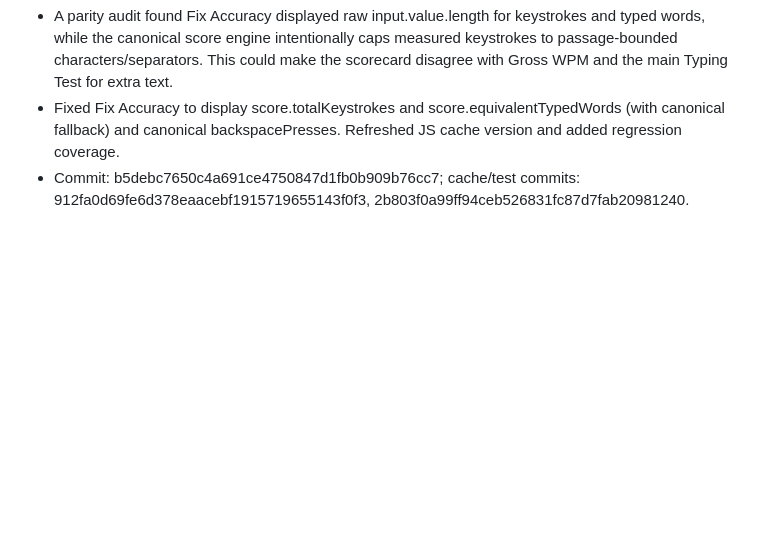
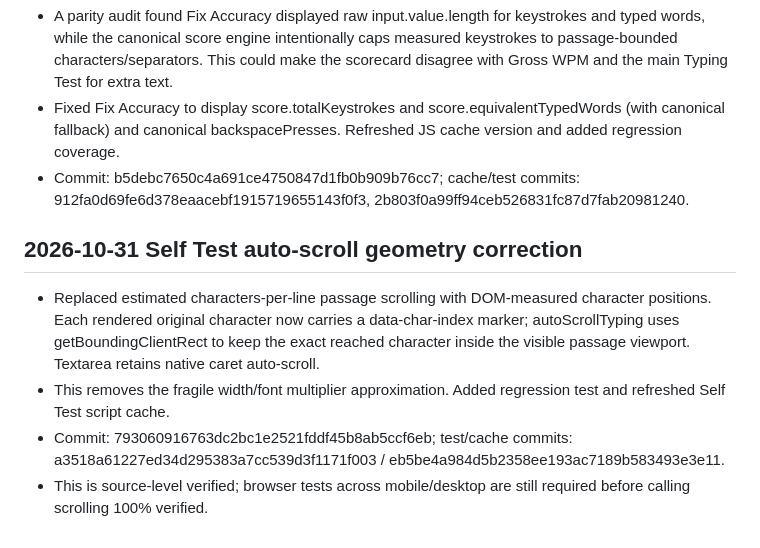
Before and after one commit to mrtabahi/final-1, a Markdown page: docs/DEVELOPMENT_HANDOFF.md, the part around the change. GitHub-like rendering; blank space fills up the shorter version.

Commit message:
Document Self Test geometry-based auto-scroll

```diff
--- a/docs/DEVELOPMENT_HANDOFF.md
+++ b/docs/DEVELOPMENT_HANDOFF.md
@@ -187,3 +187,10 @@ When work resumes, re-fetch PR #96's head SHA, Actions checks, and Vercel deploy
 - A parity audit found Fix Accuracy displayed raw input.value.length for keystrokes and typed words, while the canonical score engine intentionally caps measured keystrokes to passage-bounded characters/separators. This could make the scorecard disagree with Gross WPM and the main Typing Test for extra text.
 - Fixed Fix Accuracy to display score.totalKeystrokes and score.equivalentTypedWords (with canonical fallback) and canonical backspacePresses. Refreshed JS cache version and added regression coverage.
 - Commit: b5debc7650c4a691ce4750847d1fb0b909b76cc7; cache/test commits: 912fa0d69fe6d378eaacebf1915719655143f0f3, 2b803f0a99ff94ceb526831fc87d7fab20981240.
+
+
+## 2026-10-31 Self Test auto-scroll geometry correction
+- Replaced estimated characters-per-line passage scrolling with DOM-measured character positions. Each rendered original character now carries a data-char-index marker; autoScrollTyping uses getBoundingClientRect to keep the exact reached character inside the visible passage viewport. Textarea retains native caret auto-scroll.
+- This removes the fragile width/font multiplier approximation. Added regression test and refreshed Self Test script cache.
+- Commit: 793060916763dc2bc1e2521fddf45b8ab5ccf6eb; test/cache commits: a3518a61227ed34d295383a7cc539d3f1171f003 / eb5be4a984d5b2358ee193ac7189b583493e3e11.
+- This is source-level verified; browser tests across mobile/desktop are still required before calling scrolling 100% verified.
```
